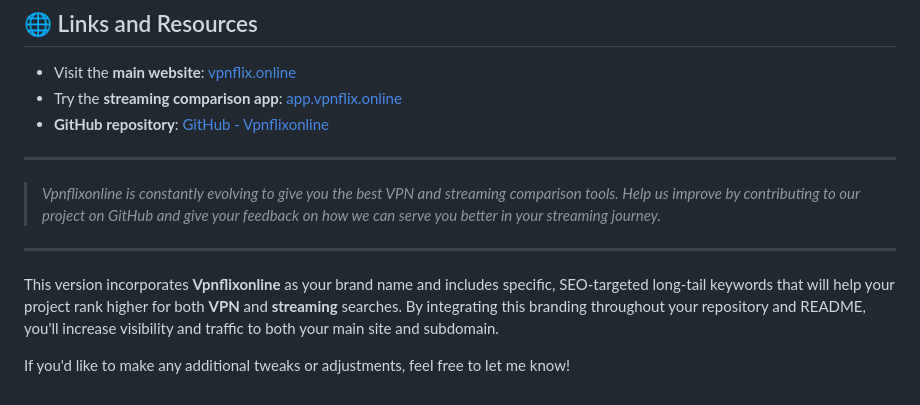
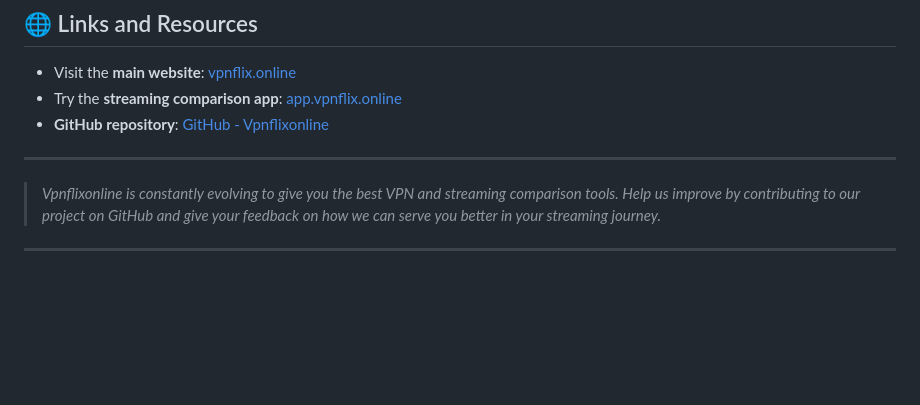
Before and after one commit to erictavares32/vpnflix, a Markdown page: README.md, the part around the change. Rendered like a GitHub page; blank space fills up the shorter version.

```diff
--- a/README.md
+++ b/README.md
@@ -88,7 +88,3 @@ Accessing international streaming content is not just about watching movies or s
 > *Vpnflixonline is constantly evolving to give you the best VPN and streaming comparison tools. Help us improve by contributing to our project on GitHub and give your feedback on how we can serve you better in your streaming journey.*
 
 ---
-
-This version incorporates **Vpnflixonline** as your brand name and includes specific, SEO-targeted long-tail keywords that will help your project rank higher for both **VPN** and **streaming** searches. By integrating this branding throughout your repository and README, you'll increase visibility and traffic to both your main site and subdomain.
-
-If you'd like to make any additional tweaks or adjustments, feel free to let me know!
```
